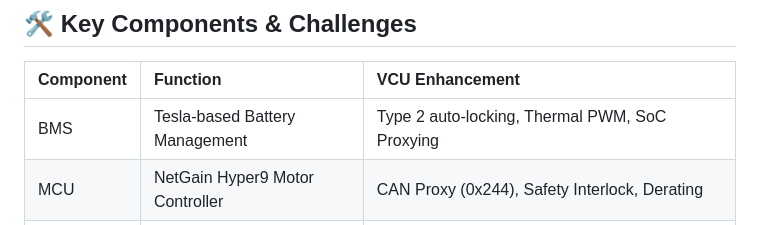
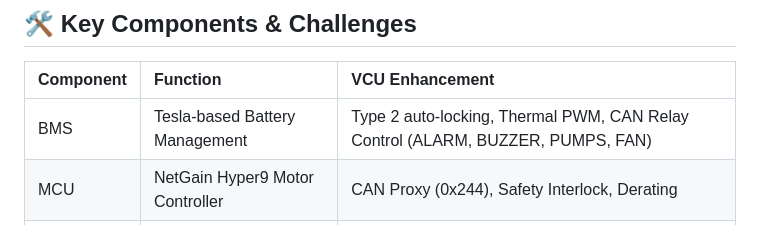
Before and after one commit to Fhiel/Vehicle-Control-Unit-VCU-Electric-Vehicle, a Markdown page: README.md, the part around the change. Drawn GitHub-style.

Commit message:
Revise README with updated project information
Updated project details, key components, and advanced features in README.

```diff
--- a/README.md
+++ b/README.md
@@ -13,7 +13,7 @@ The X1/9e is more than a conversion; it's a modernization of a 1983 classic. Thi
 ## 🛠️ Key Components & Challenges
 |Component|Function|VCU Enhancement|
 |:--------|:------|:---|
-|BMS|Tesla-based Battery Management|Type 2 auto-locking, Thermal PWM, SoC Proxying|
+|BMS|Tesla-based Battery Management|Type 2 auto-locking, Thermal PWM, CAN Relay Control (ALARM, BUZZER, PUMPS, FAN)|
 |MCU| NetGain Hyper9 Motor Controller|CAN Proxy (0x244), Safety Interlock, Derating|
 |IMD|Bender Insulation Monitoring|Active Self-Test Sequence, HV Relay Logic|
 |Dashboard|Custom RS485 Instrument Cluster|High-speed telemetry bridge (115200 bps)|
```
